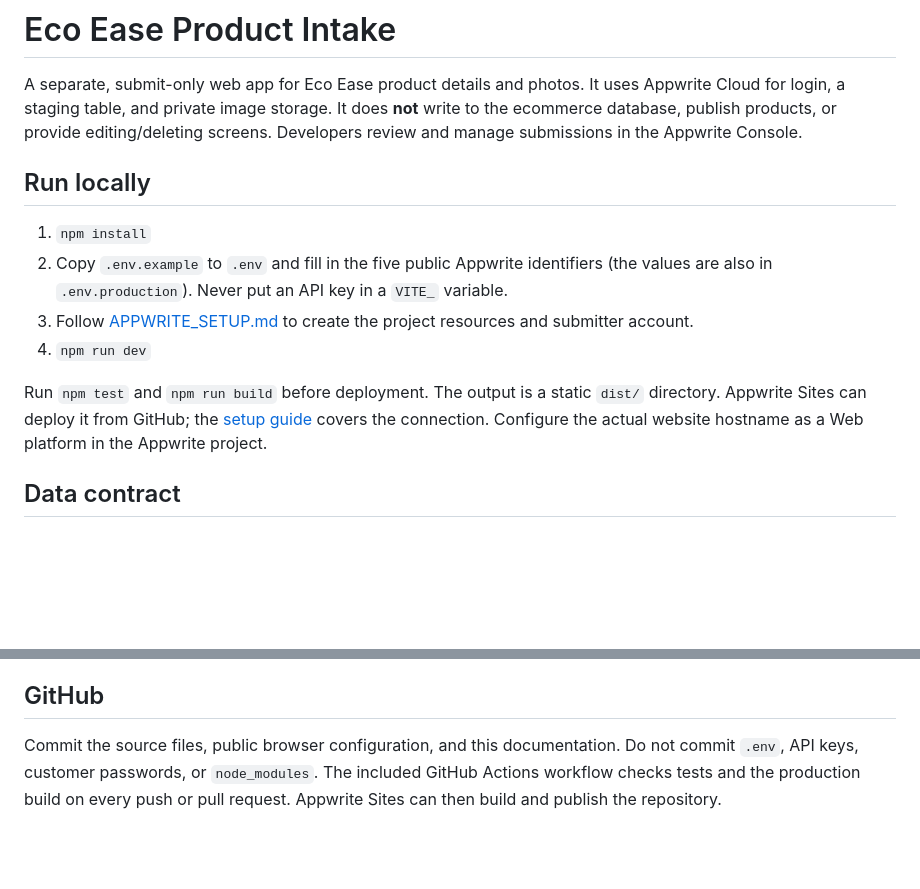
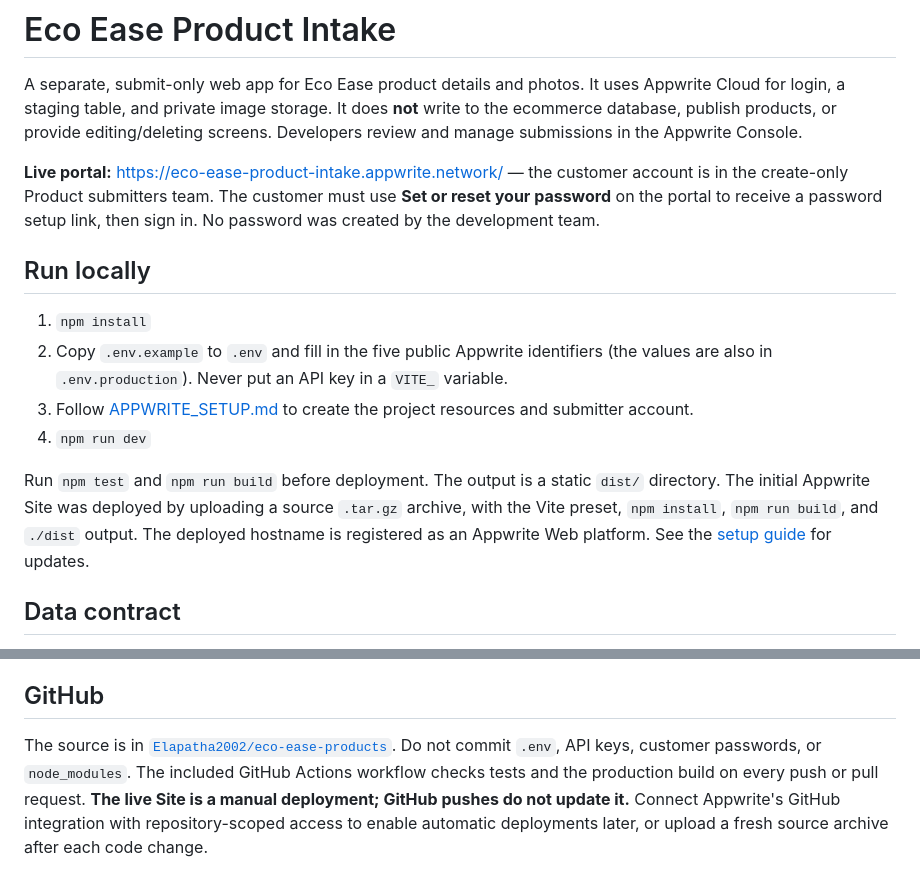
Before and after one commit to Elapatha2002/eco-ease-products, a Markdown page: README.md, 2 parts joined by grey strips. Drawn GitHub-style; blank space fills up the shorter version.

Commit message:
Document live Appwrite hosting and password setup

```diff
--- a/README.md
+++ b/README.md
@@ -1,6 +1,8 @@
 # Eco Ease Product Intake
 
 A separate, submit-only web app for Eco Ease product details and photos. It uses Appwrite Cloud for login, a staging table, and private image storage. It does **not** write to the ecommerce database, publish products, or provide editing/deleting screens. Developers review and manage submissions in the Appwrite Console.
+
+**Live portal:** https://eco-ease-product-intake.appwrite.network/ — the customer account is in the create-only Product submitters team. The customer must use **Set or reset your password** on the portal to receive a password setup link, then sign in. No password was created by the development team.
 
 ## Run locally
 
@@ -9,7 +11,7 @@ A separate, submit-only web app for Eco Ease product details and photos. It uses
 3. Follow [APPWRITE_SETUP.md](APPWRITE_SETUP.md) to create the project resources and submitter account.
 4. `npm run dev`
 
-Run `npm test` and `npm run build` before deployment. The output is a static `dist/` directory. Appwrite Sites can deploy it from GitHub; the [setup guide](APPWRITE_SETUP.md) covers the connection. Configure the actual website hostname as a Web platform in the Appwrite project.
+Run `npm test` and `npm run build` before deployment. The output is a static `dist/` directory. The initial Appwrite Site was deployed by uploading a source `.tar.gz` archive, with the Vite preset, `npm install`, `npm run build`, and `./dist` output. The deployed hostname is registered as an Appwrite Web platform. See the [setup guide](APPWRITE_SETUP.md) for updates.
 
 ## Data contract
 
@@ -35,4 +37,4 @@ Any future import should read only reviewed rows, map by SKU, copy the **actual
 
 ## GitHub
 
-Commit the source files, public browser configuration, and this documentation. Do not commit `.env`, API keys, customer passwords, or `node_modules`. The included GitHub Actions workflow checks tests and the production build on every push or pull request. Appwrite Sites can then build and publish the repository.
+The source is in [`Elapatha2002/eco-ease-products`](https://github.com/Elapatha2002/eco-ease-products). Do not commit `.env`, API keys, customer passwords, or `node_modules`. The included GitHub Actions workflow checks tests and the production build on every push or pull request. **The live Site is a manual deployment; GitHub pushes do not update it.** Connect Appwrite's GitHub integration with repository-scoped access to enable automatic deployments later, or upload a fresh source archive after each code change.
```
